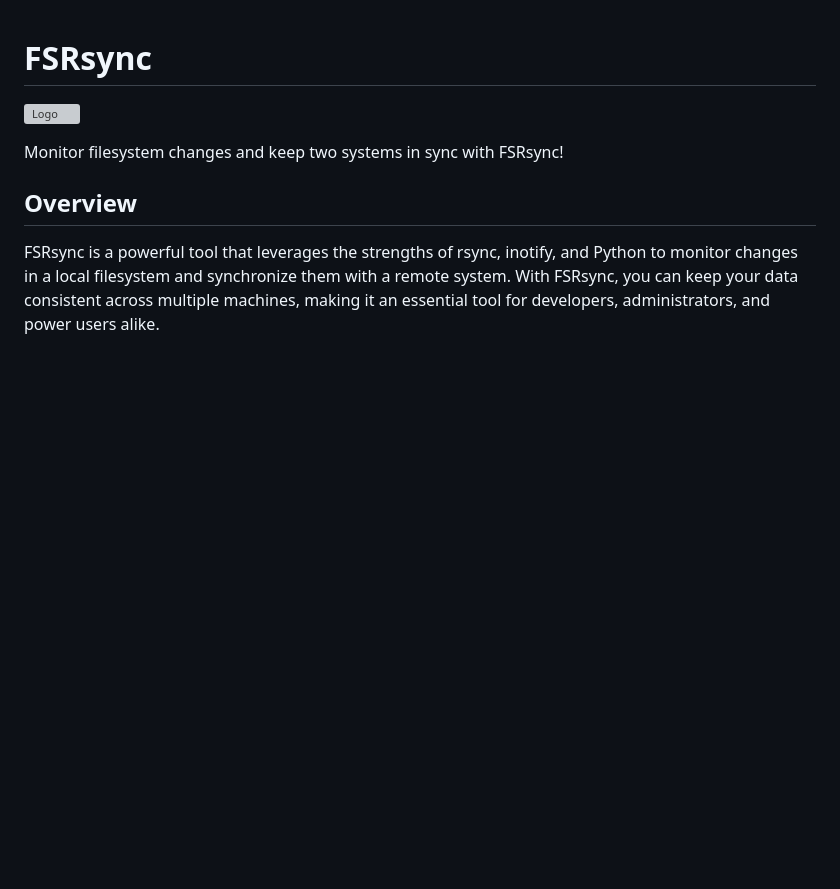
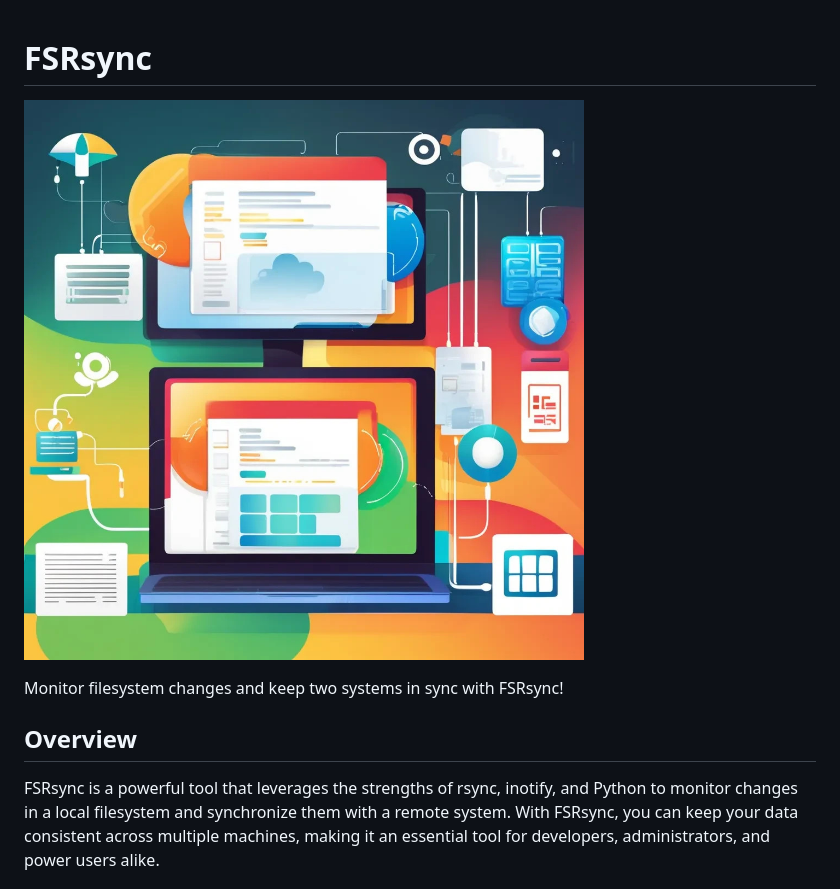
Before and after one commit to ddemuro/fsrsync, a Markdown page: README.md, the part around the change. Rendered like a GitHub page; blank space fills up the shorter version; grey boxes are pictures that could not be loaded.

Commit message:
Fix path for image and app

```diff
--- a/README.md
+++ b/README.md
@@ -1,7 +1,7 @@
 **FSRsync**
 ================
 
-![Logo](https://github.com/ddemuro/fsrsync/blob/main/assets/logo.jpg?raw=true)
+![Logo](https://github.com/ddemuro/fsrsync/blob/main/logo.jpg?raw=true)
 
 Monitor filesystem changes and keep two systems in sync with FSRsync!
 
```
